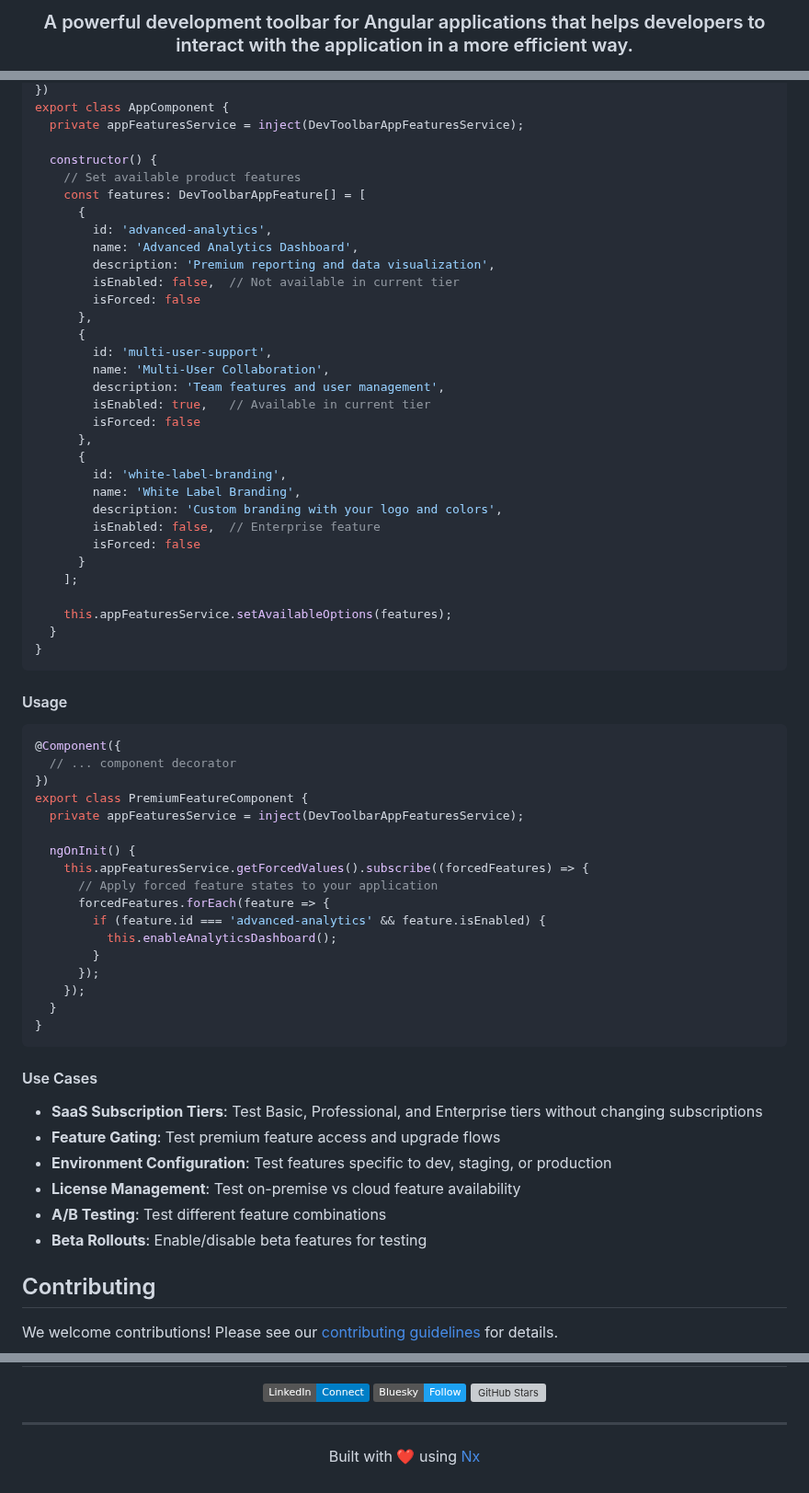
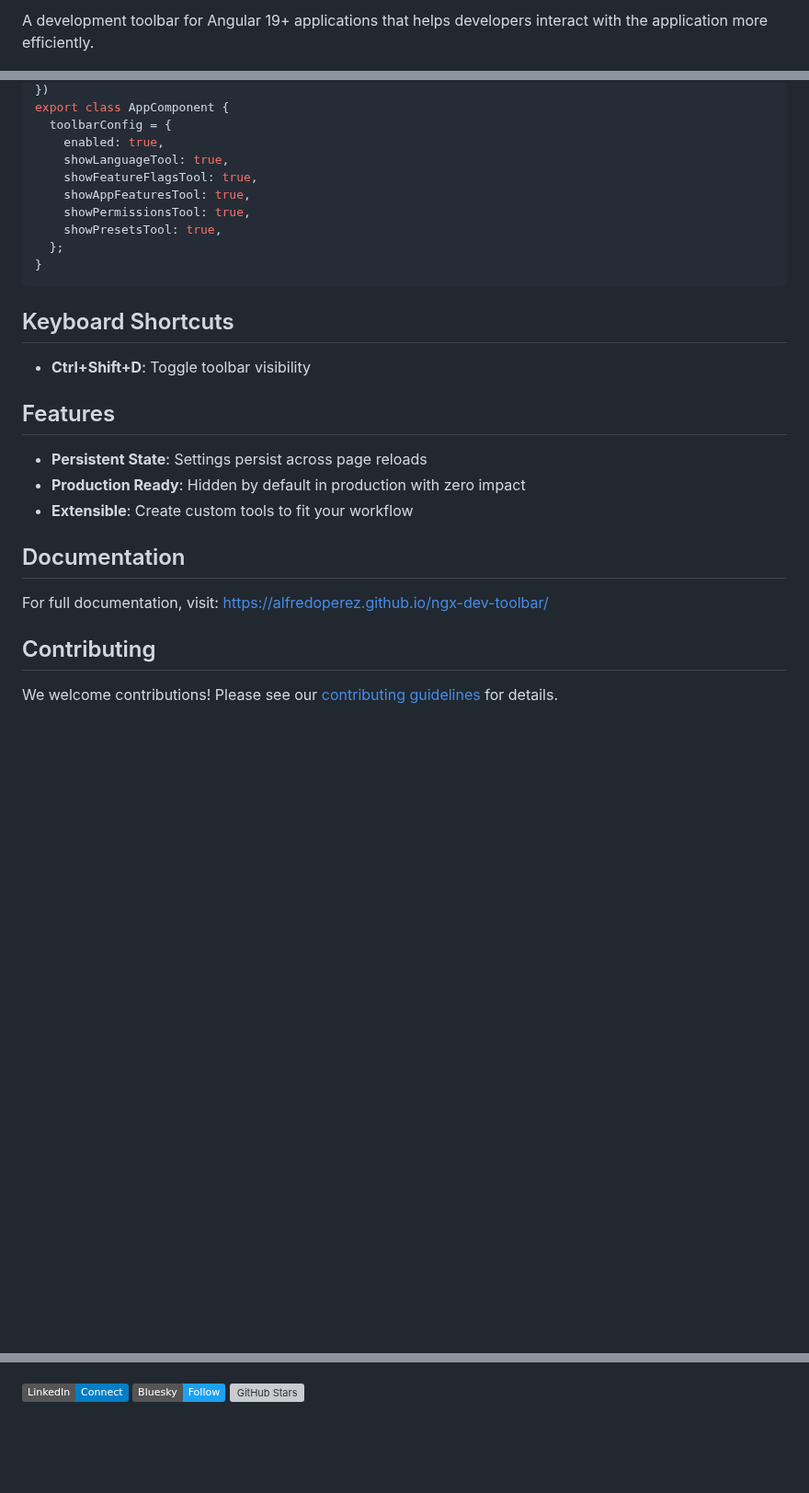
Before and after one commit to alfredoperez/ngx-dev-toolbar, a Markdown page: README.md, 3 parts joined by grey strips. Shown at 92% size. Drawn GitHub-style; badges without logos; blank space fills up the shorter version; grey boxes are pictures that could not be loaded.

````diff
--- a/README.md
+++ b/README.md
@@ -10,3 +7,3 @@
 
-<h3>A powerful development toolbar for Angular applications that helps developers to interact with the application in a more efficient way.</h3>
+A development toolbar for Angular 19+ applications that helps developers interact with the application more efficiently.
 
@@ -280,68 +142,29 @@ import { inject } from '@angular/core';
 })
 export class AppComponent {
-  private appFeaturesService = inject(DevToolbarAppFeaturesService);
-
-  constructor() {
-    // Set available product features
-    const features: DevToolbarAppFeature[] = [
-      {
-        id: 'advanced-analytics',
-        name: 'Advanced Analytics Dashboard',
-        description: 'Premium reporting and data visualization',
-        isEnabled: false,  // Not available in current tier
-        isForced: false
-      },
-      {
-        id: 'multi-user-support',
-        name: 'Multi-User Collaboration',
-        description: 'Team features and user management',
-        isEnabled: true,   // Available in current tier
-        isForced: false
-      },
-      {
-        id: 'white-label-branding',
-        name: 'White Label Branding',
-        description: 'Custom branding with your logo and colors',
-        isEnabled: false,  // Enterprise feature
-        isForced: false
-      }
-    ];
-
-    this.appFeaturesService.setAvailableOptions(features);
-  }
+  toolbarConfig = {
+    enabled: true,
+    showLanguageTool: true,
+    showFeatureFlagsTool: true,
+    showAppFeaturesTool: true,
+    showPermissionsTool: true,
+    showPresetsTool: true,
+  };
 }
 ```
 
-#### Usage
+## Keyboard Shortcuts
 
-```typescript
-@Component({
-  // ... component decorator
-})
-export class PremiumFeatureComponent {
-  private appFeaturesService = inject(DevToolbarAppFeaturesService);
+- **Ctrl+Shift+D**: Toggle toolbar visibility
 
-  ngOnInit() {
-    this.appFeaturesService.getForcedValues().subscribe((forcedFeatures) => {
-      // Apply forced feature states to your application
-      forcedFeatures.forEach(feature => {
-        if (feature.id === 'advanced-analytics' && feature.isEnabled) {
-          this.enableAnalyticsDashboard();
-        }
-      });
-    });
-  }
-}
-```
+## Features
 
-#### Use Cases
+- **Persistent State**: Settings persist across page reloads
+- **Production Ready**: Hidden by default in production with zero impact
+- **Extensible**: Create custom tools to fit your workflow
 
-- **SaaS Subscription Tiers**: Test Basic, Professional, and Enterprise tiers without changing subscriptions
-- **Feature Gating**: Test premium feature access and upgrade flows
-- **Environment Configuration**: Test features specific to dev, staging, or production
-- **License Management**: Test on-premise vs cloud feature availability
-- **A/B Testing**: Test different feature combinations
-- **Beta Rollouts**: Enable/disable beta features for testing
+## Documentation
+
+For full documentation, visit: [https://alfredoperez.github.io/ngx-dev-toolbar/](https://alfredoperez.github.io/ngx-dev-toolbar/)
 
 ## Contributing
 
@@ -390,9 +185,3 @@ This project is licensed under the MIT License - see the [LICENSE](https://githu
 [![LinkedIn](https://img.shields.io/badge/LinkedIn-Connect-blue)](https://www.linkedin.com/in/alfredo-perez/)
 [![Bluesky](https://img.shields.io/badge/Bluesky-Follow-1DA1F2)](https://bsky.app/profile/alfredo-perez.bsky.social)
 [![GitHub Stars](https://img.shields.io/github/stars/alfredoperez/ngx-dev-toolbar?style=social)](https://github.com/alfredoperez/ngx-dev-toolbar)
-
-<hr />
-
-<p>Built with ❤️ using <a href="https://nx.dev">Nx</a></p>
-
-</div>
````
Also changed, not shown: other parts of README.md (+62 -228 lines).
